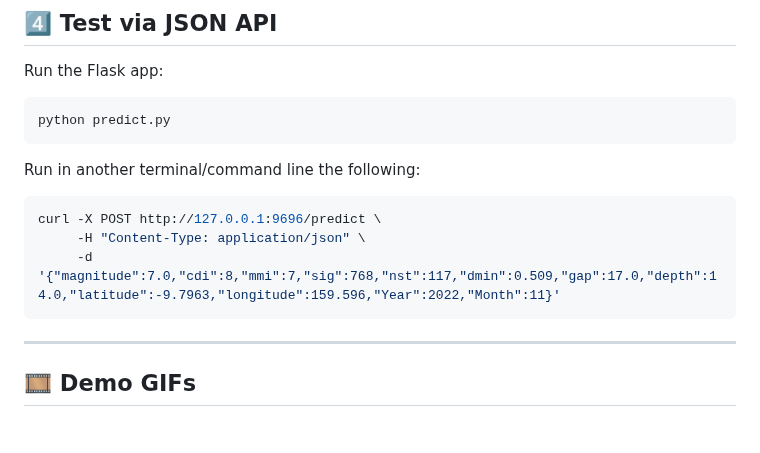
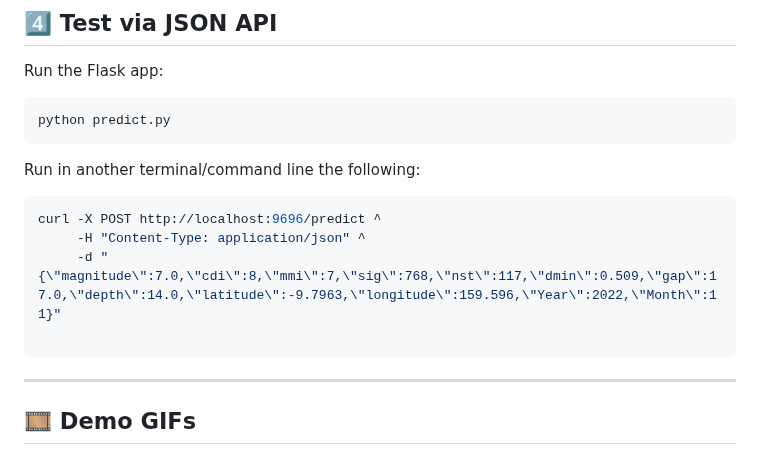
Before and after one commit to Guilhermertp/machine-learning-zoomcamp2025, a Markdown page: MidTermProj/README.md, the part around the change. GitHub-like rendering; blank space fills up the shorter version.

````diff
--- a/MidTermProj/README.md
+++ b/MidTermProj/README.md
@@ -180,9 +180,10 @@ python predict.py
 ```
 Run in another terminal/command line the following:
 ```bash
-curl -X POST http://127.0.0.1:9696/predict \
-     -H "Content-Type: application/json" \
-     -d '{"magnitude":7.0,"cdi":8,"mmi":7,"sig":768,"nst":117,"dmin":0.509,"gap":17.0,"depth":14.0,"latitude":-9.7963,"longitude":159.596,"Year":2022,"Month":11}'
+curl -X POST http://localhost:9696/predict ^
+     -H "Content-Type: application/json" ^
+     -d "{\"magnitude\":7.0,\"cdi\":8,\"mmi\":7,\"sig\":768,\"nst\":117,\"dmin\":0.509,\"gap\":17.0,\"depth\":14.0,\"latitude\":-9.7963,\"longitude\":159.596,\"Year\":2022,\"Month\":11}"
+
 ```
 
 ---
````
